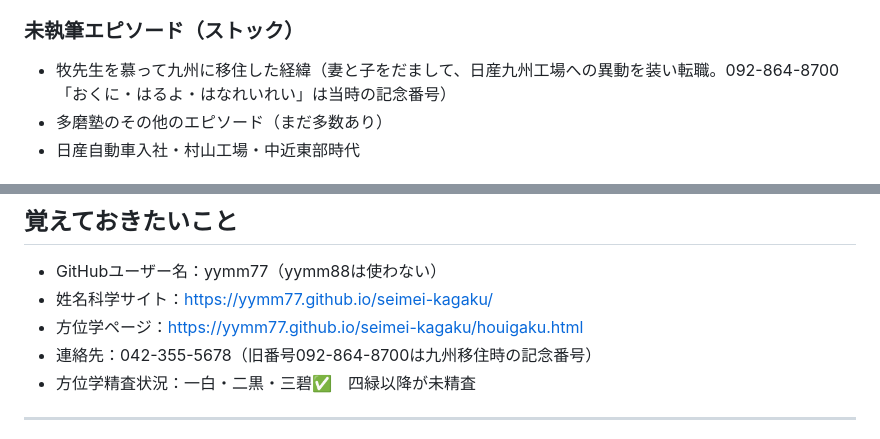
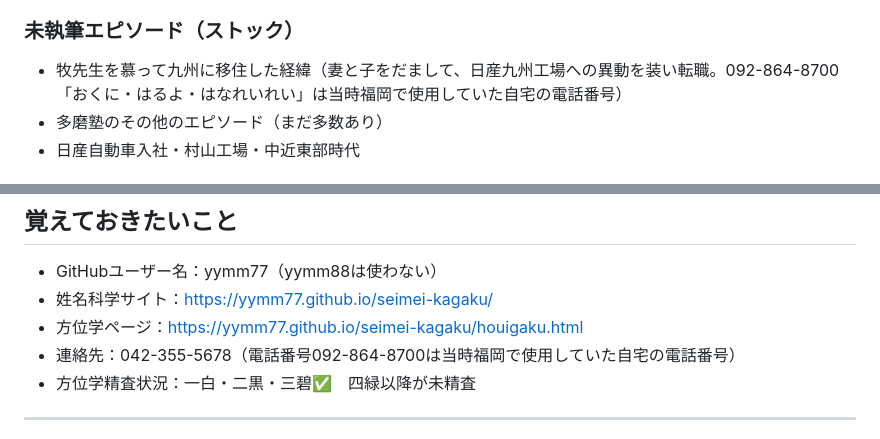
Before and after one commit to yymm77/seimei-kagaku, a Markdown page: README.md, 2 parts joined by grey strips. Rendered like a GitHub page.

```diff
--- a/README.md
+++ b/README.md
@@ -41,7 +41,7 @@
 - 第21話「北岳の夜」→ 3/30掲載
 
 ### 未執筆エピソード（ストック）
-- 牧先生を慕って九州に移住した経緯（妻と子をだまして、日産九州工場への異動を装い転職。092-864-8700「おくに・はるよ・はなれいれい」は当時の記念番号）
+- 牧先生を慕って九州に移住した経緯（妻と子をだまして、日産九州工場への異動を装い転職。092-864-8700「おくに・はるよ・はなれいれい」は当時福岡で使用していた自宅の電話番号）
 - 多磨塾のその他のエピソード（まだ多数あり）
 - 日産自動車入社・村山工場・中近東部時代
 
@@ -83,7 +83,7 @@
 - GitHubユーザー名：yymm77（yymm88は使わない）
 - 姓名科学サイト：https://yymm77.github.io/seimei-kagaku/
 - 方位学ページ：https://yymm77.github.io/seimei-kagaku/houigaku.html
-- 連絡先：042-355-5678（旧番号092-864-8700は九州移住時の記念番号）
+- 連絡先：042-355-5678（電話番号092-864-8700は当時福岡で使用していた自宅の電話番号）
 - 方位学精査状況：一白・二黒・三碧✅　四緑以降が未精査
 
 ---
```
